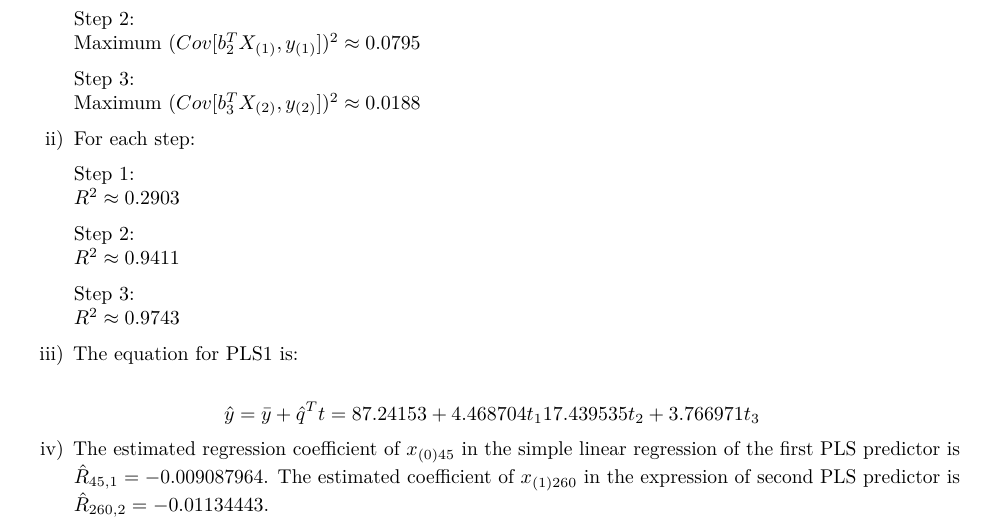
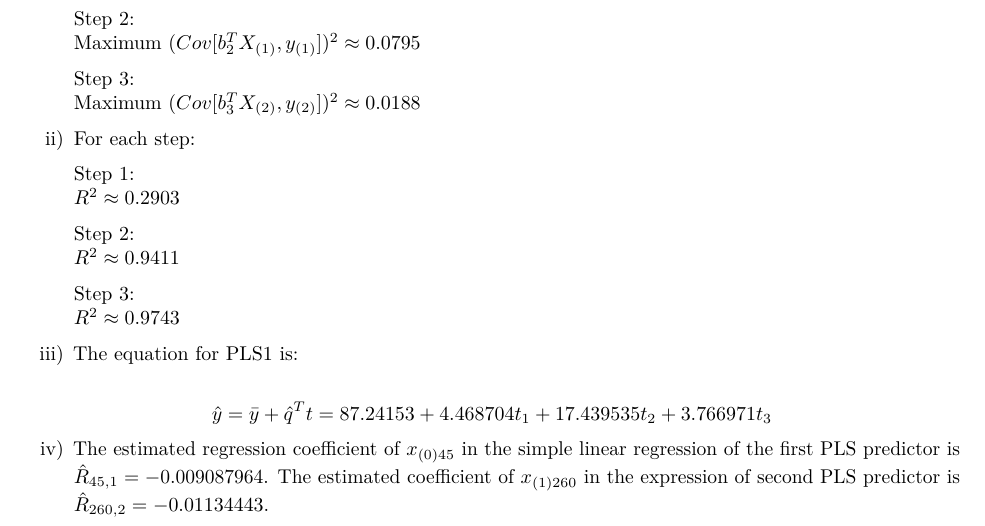
Before and after one commit to igorkf/STAT53533, an R Markdown document (assignment2/igor_fernandes_2.Rmd): part of page 1 of 4, cut so that both start at the same text. Rendered offline with R 4.5, knitr and Pandoc, then LaTeX, with nearby package versions.

Commit message:
fix pls fitted equation

```diff
--- a/assignment2/igor_fernandes_2.Rmd
+++ b/assignment2/igor_fernandes_2.Rmd
@@ -61,7 +61,7 @@ We cannot use OLS because $n < p + 1$ since we have $n = 59$ and $p = 401$.
   iii) The equation for PLS1 is:
 
   $$
-  \hat{y} = \bar{y} + \hat{q}^T t = 87.24153 + 4.468704 t_1 17.439535 t_2 + 3.766971 t_3
+  \hat{y} = \bar{y} + \hat{q}^T t = 87.24153 + 4.468704 t_1 + 17.439535 t_2 + 3.766971 t_3
   $$
 
   iv) The estimated regression coefficient of $x_{(0) 45}$ in the simple linear regression of the first PLS predictor is $\hat{R}_{45, 1} = -0.009087964$. The estimated coefficient of $x_{(1) 260}$ in the expression of second PLS predictor is $\hat{R}_{260, 2} = -0.01134443$.
```
